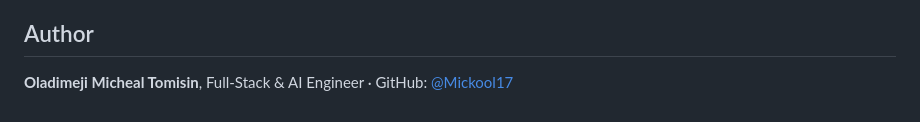
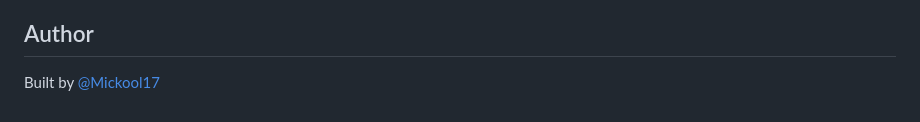
Before and after one commit to Mickool17/cloudy, a Markdown page: README.md, the part around the change. Rendered like a GitHub page.

Commit message:
README: credit GitHub handle only

```diff
--- a/README.md
+++ b/README.md
@@ -74,4 +74,4 @@ Requires Flutter 3.x (Dart 3). The WeatherAPI key lives in `lib/basemodel.dart`
 
 ## Author
 
-**Oladimeji Micheal Tomisin**, Full-Stack & AI Engineer · GitHub: [@Mickool17](https://github.com/Mickool17)
+Built by [@Mickool17](https://github.com/Mickool17)
```
